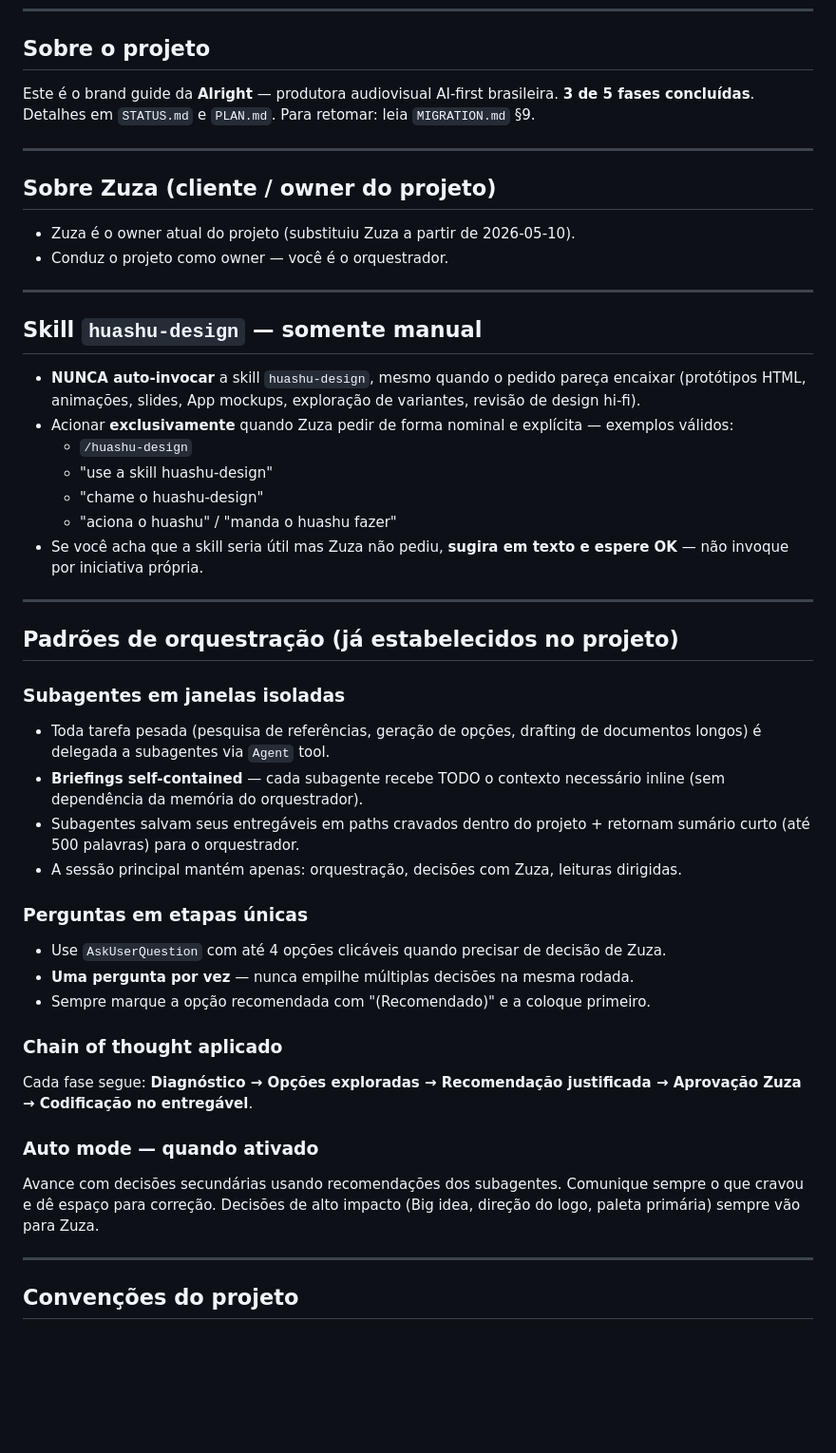
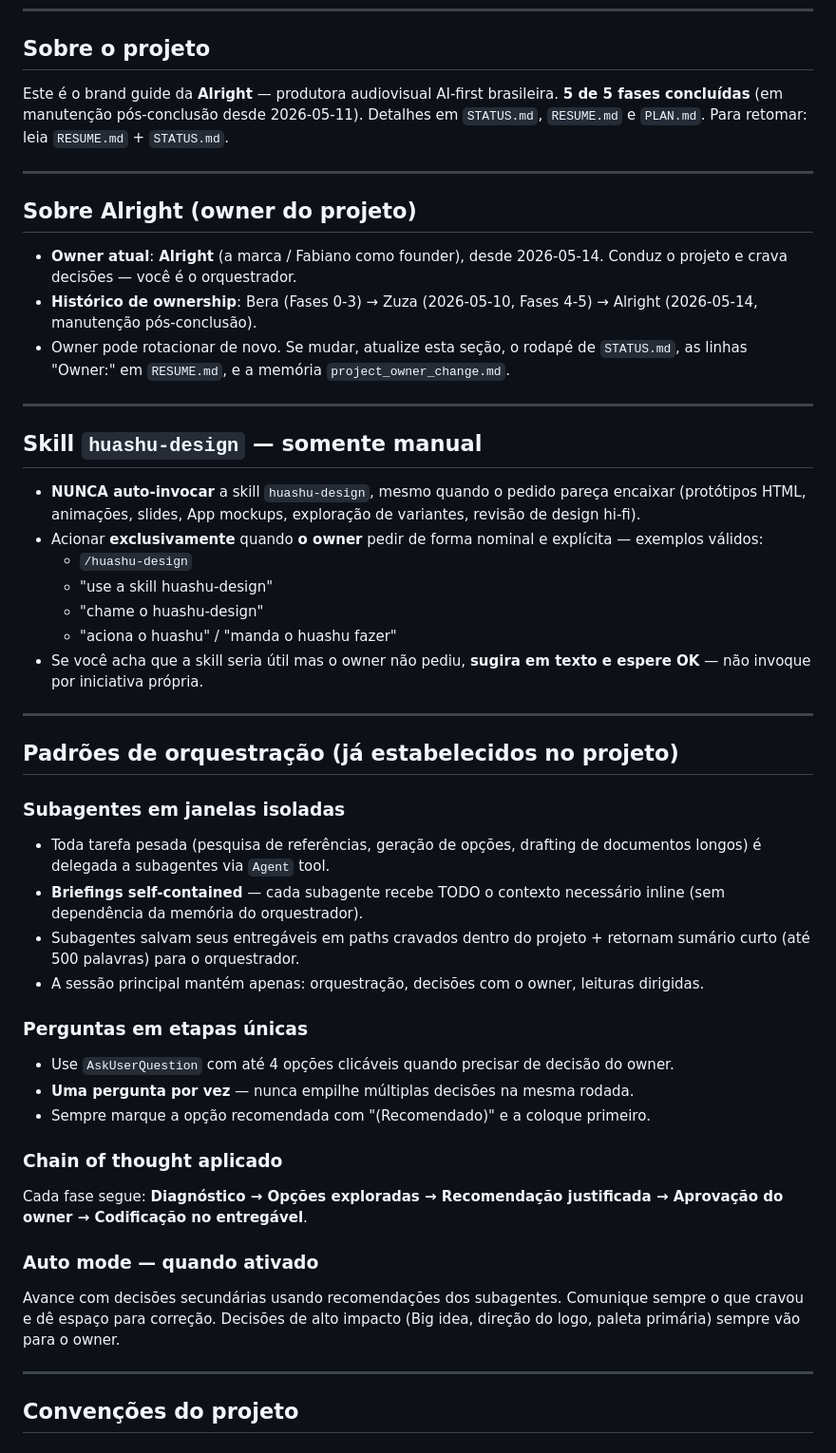
Before and after one commit to fabianoalbergaria/alright-brand, a Markdown page: CLAUDE.md, the part around the change. Shown at 95% size. Rendered like a GitHub page; blank space fills up the shorter version.

Commit message:
Align meta-docs to Alright as current owner (since 2026-05-14)
CLAUDE.md:
- Section retitled "Sobre Alright (owner do projeto)" with full ownership
  history (Bera → Zuza 2026-05-10 → Alright 2026-05-14) and a note that
  ownership can rotate again.
- Operational rules (subagents, AskUserQuestion, chain-of-thought,
  auto mode, huashu-design skill) now refer to "o owner" instead of
  a hard-coded name, so they stay stable across rotations.
- "Sobre o projeto" updated: 3 of 5 → 5 of 5 phases concluded.
- Fix: typo "(substituiu Zuza)" replaced by explicit history line.

STATUS.md:
- Header "Owner: Zuza" → "Owner atual: Alright (histórico em CLAUDE.md)"
- Footer date and owner refreshed to 2026-05-14 / Alright.

RESUME.md:
- Dropped Pendente item 3 (owner inconsistency) — resolved here.
- Added recent-changes line summarizing the alignment.

Memory file project_owner_change.md and MEMORY.md index updated
out-of-tree to reflect the new ownership log.

Co-Authored-By: Claude Opus 4.7 (1M context) <noreply@anthropic.com>

```diff
--- a/CLAUDE.md
+++ b/CLAUDE.md
@@ -6,26 +6,27 @@
 
 ## Sobre o projeto
 
-Este é o brand guide da **Alright** — produtora audiovisual AI-first brasileira. **3 de 5 fases concluídas**. Detalhes em `STATUS.md` e `PLAN.md`. Para retomar: leia `MIGRATION.md` §9.
+Este é o brand guide da **Alright** — produtora audiovisual AI-first brasileira. **5 de 5 fases concluídas** (em manutenção pós-conclusão desde 2026-05-11). Detalhes em `STATUS.md`, `RESUME.md` e `PLAN.md`. Para retomar: leia `RESUME.md` + `STATUS.md`.
 
 ---
 
-## Sobre Zuza (cliente / owner do projeto)
+## Sobre Alright (owner do projeto)
 
-- Zuza é o owner atual do projeto (substituiu Zuza a partir de 2026-05-10).
-- Conduz o projeto como owner — você é o orquestrador.
+- **Owner atual**: **Alright** (a marca / Fabiano como founder), desde 2026-05-14. Conduz o projeto e crava decisões — você é o orquestrador.
+- **Histórico de ownership**: Bera (Fases 0-3) → Zuza (2026-05-10, Fases 4-5) → Alright (2026-05-14, manutenção pós-conclusão).
+- Owner pode rotacionar de novo. Se mudar, atualize esta seção, o rodapé de `STATUS.md`, as linhas "Owner:" em `RESUME.md`, e a memória `project_owner_change.md`.
 
 ---
 
 ## Skill `huashu-design` — somente manual
 
 - **NUNCA auto-invocar** a skill `huashu-design`, mesmo quando o pedido pareça encaixar (protótipos HTML, animações, slides, App mockups, exploração de variantes, revisão de design hi-fi).
-- Acionar **exclusivamente** quando Zuza pedir de forma nominal e explícita — exemplos válidos:
+- Acionar **exclusivamente** quando **o owner** pedir de forma nominal e explícita — exemplos válidos:
   - `/huashu-design`
   - "use a skill huashu-design"
   - "chame o huashu-design"
   - "aciona o huashu" / "manda o huashu fazer"
-- Se você acha que a skill seria útil mas Zuza não pediu, **sugira em texto e espere OK** — não invoque por iniciativa própria.
+- Se você acha que a skill seria útil mas o owner não pediu, **sugira em texto e espere OK** — não invoque por iniciativa própria.
 
 ---
 
@@ -35,18 +36,18 @@ Este é o brand guide da **Alright** — produtora audiovisual AI-first brasilei
 - Toda tarefa pesada (pesquisa de referências, geração de opções, drafting de documentos longos) é delegada a subagentes via `Agent` tool.
 - **Briefings self-contained** — cada subagente recebe TODO o contexto necessário inline (sem dependência da memória do orquestrador).
 - Subagentes salvam seus entregáveis em paths cravados dentro do projeto + retornam sumário curto (até 500 palavras) para o orquestrador.
-- A sessão principal mantém apenas: orquestração, decisões com Zuza, leituras dirigidas.
+- A sessão principal mantém apenas: orquestração, decisões com o owner, leituras dirigidas.
 
 ### Perguntas em etapas únicas
-- Use `AskUserQuestion` com até 4 opções clicáveis quando precisar de decisão de Zuza.
+- Use `AskUserQuestion` com até 4 opções clicáveis quando precisar de decisão do owner.
 - **Uma pergunta por vez** — nunca empilhe múltiplas decisões na mesma rodada.
 - Sempre marque a opção recomendada com "(Recomendado)" e a coloque primeiro.
 
 ### Chain of thought aplicado
-Cada fase segue: **Diagnóstico → Opções exploradas → Recomendação justificada → Aprovação Zuza → Codificação no entregável**.
+Cada fase segue: **Diagnóstico → Opções exploradas → Recomendação justificada → Aprovação do owner → Codificação no entregável**.
 
 ### Auto mode — quando ativado
-Avance com decisões secundárias usando recomendações dos subagentes. Comunique sempre o que cravou e dê espaço para correção. Decisões de alto impacto (Big idea, direção do logo, paleta primária) sempre vão para Zuza.
+Avance com decisões secundárias usando recomendações dos subagentes. Comunique sempre o que cravou e dê espaço para correção. Decisões de alto impacto (Big idea, direção do logo, paleta primária) sempre vão para o owner.
 
 ---
 
```
Also changed, not shown: RESUME.md (+1 -1 lines), STATUS.md (+2 -2 lines).
